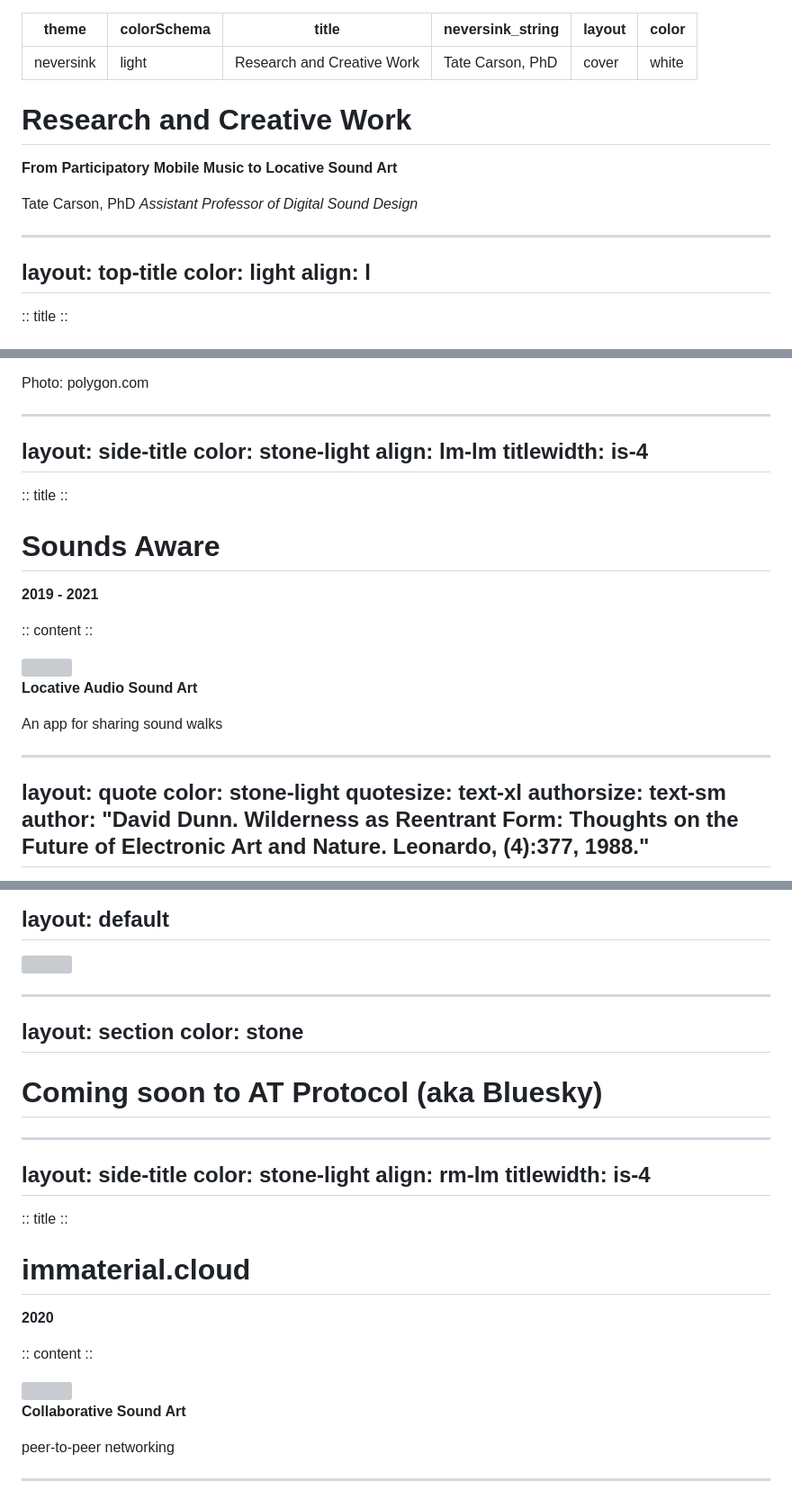
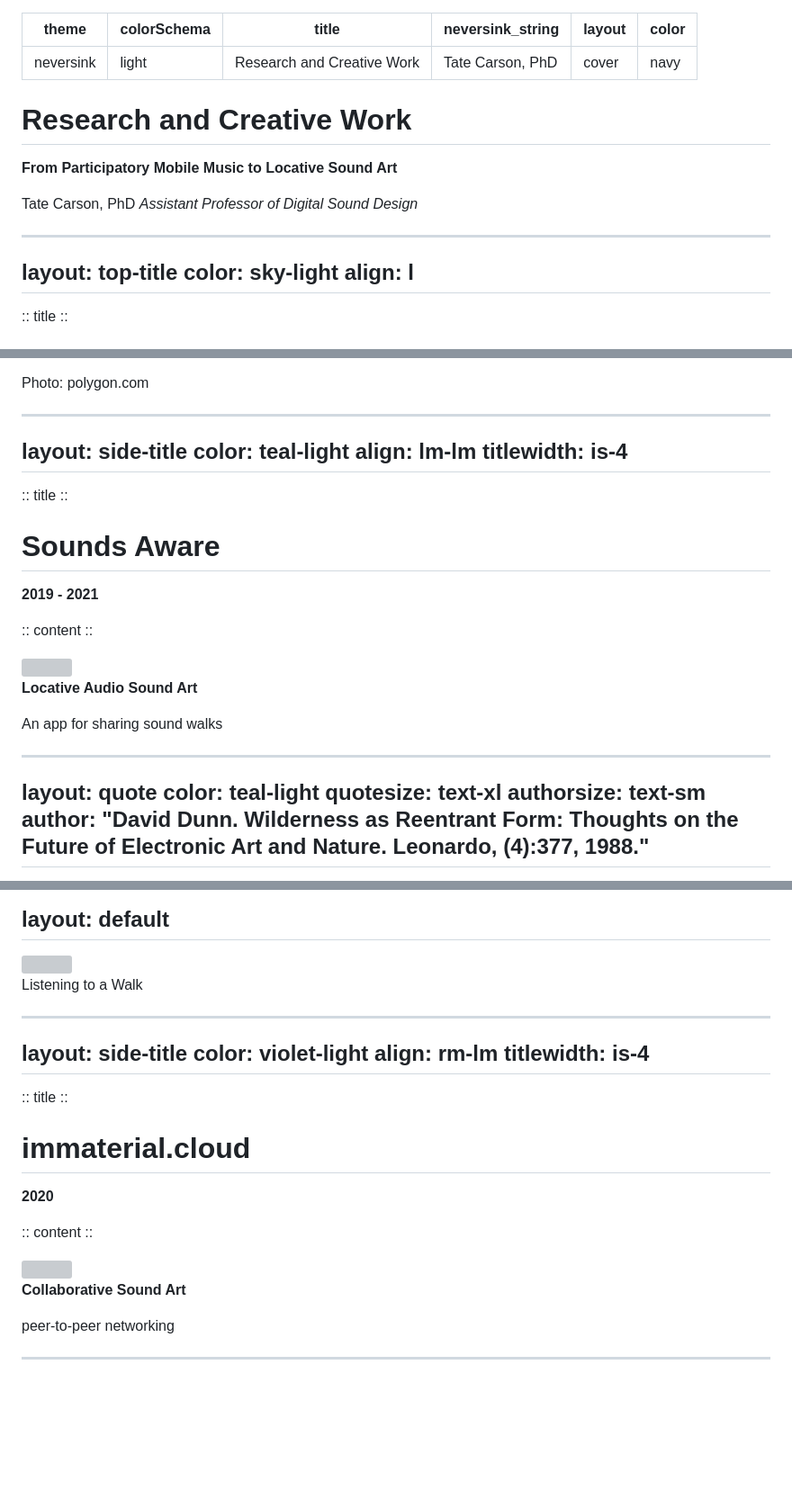
Before and after one commit to tatecarson/research-slides-2026, a Markdown page: slides.md, 3 parts joined by grey strips. Shown at 90% size. Drawn GitHub-style; blank space fills up the shorter version; grey boxes are pictures that could not be loaded.

Commit message:
Update slide colors and layout for improved visual consistency

```diff
--- a/slides.md
+++ b/slides.md
@@ -4,7 +4,7 @@ colorSchema: light
 title: Research and Creative Work
 neversink_string: "Tate Carson, PhD"
 layout: cover
-color: white
+color: navy
 ---
 
 # Research and Creative Work
@@ -20,7 +20,7 @@ Introduction; mobile music and locative sound art with smartphones.
 
 ---
 layout: top-title
-color: light
+color: sky-light
 align: l
 ---
 
@@ -240,7 +241,7 @@ Mesh Garden contrasts with mimicry games like Guitar Hero which recreate existin
 
 ---
 layout: side-title
-color: stone-light
+color: teal-light
 align: lm-lm
 titlewidth: is-4
 ---
@@ -266,7 +267,7 @@ After Mesh Garden, I became interested in leveraging the mobility of smartphones
 
 ---
 layout: quote
-color: stone-light
+color: teal-light
 quotesize: text-xl
 authorsize: text-sm
 author: "David Dunn. Wilderness as Reentrant Form: Thoughts on the Future of Electronic Art and Nature. Leonardo, (4):377, 1988."
@@ -294,24 +297,16 @@ layout: default
 <img src="/images/sounds-aware-v2/ui-2.png" class="max-h-96 rounded" />
+
+Listening to a Walk
 </div>
 
 <!--
 The app focuses on restoration of attention and ecological awareness by encouraging mindful listening and outdoor experiences.
 -->
 
----
-layout: section
-color: stone
----
-
-# Coming soon to AT Protocol (aka Bluesky)
-
-<!--
-I have plans to bring this back in a similar or slightly different form and release it on AT Protocol, the system that runs Bluesky.
--->
 
 ---
 layout: side-title
-color: stone-light
+color: violet-light
 align: rm-lm
 titlewidth: is-4
 ---
```
Also changed, not shown: other parts of slides.md (+31 -28 lines).
